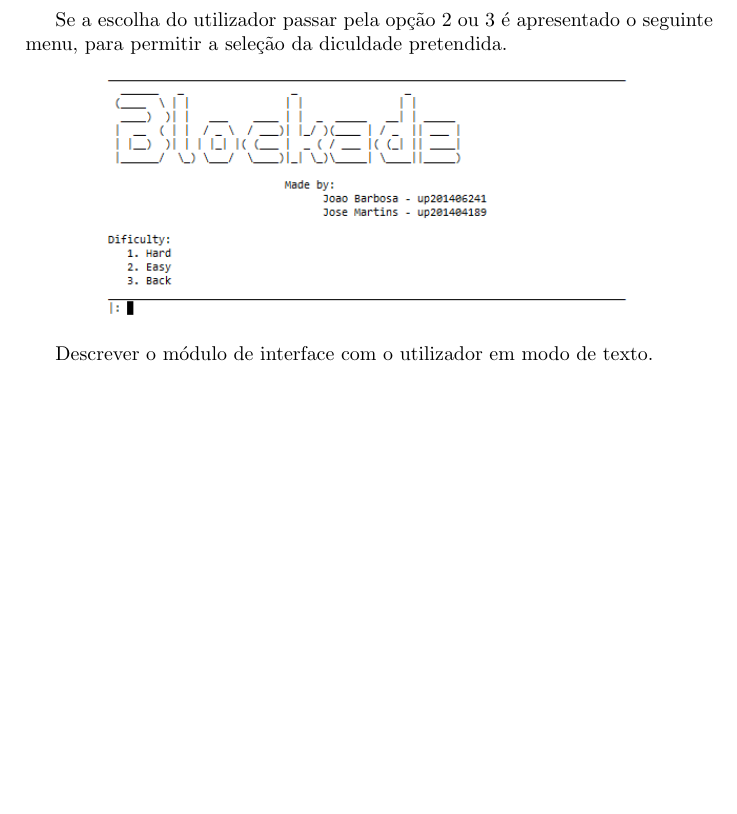
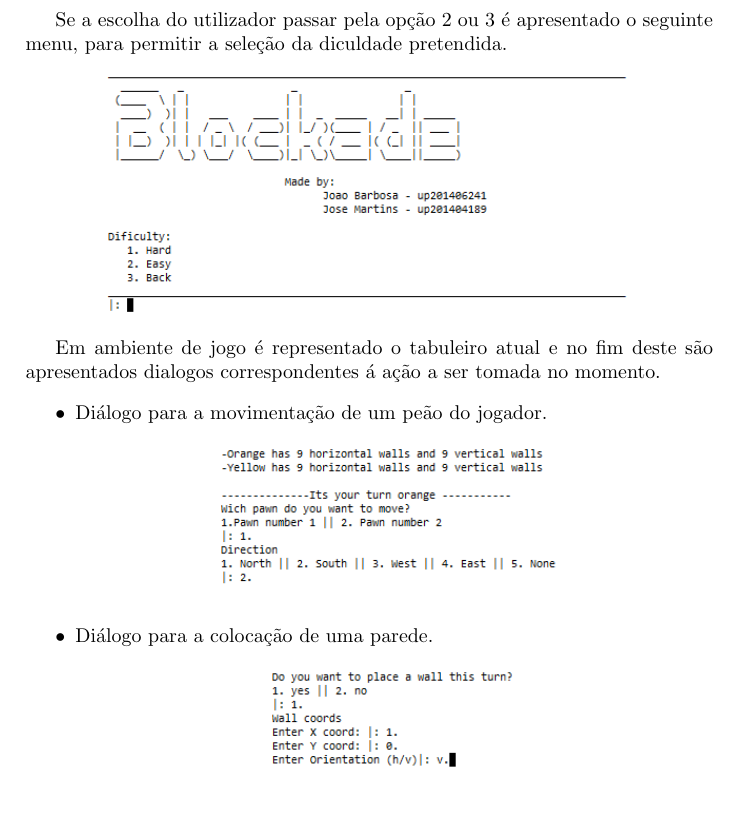
Before and after one commit to bmpj13/FEUP-PLOG01, a LaTeX document (Report/blockade.tex): part of page 10 of 12 before the commit and part of page 10 of 13 after it, cut so that both start at the same text, the shorter picture padded with empty space. Compiled offline with pdfLaTeX.

Commit message:
working on user interface topic on the report

```diff
--- a/Report/blockade.tex
+++ b/Report/blockade.tex
@@ -198,23 +198,31 @@ Foram criados diversos menus para permitir uma fácil interação do utilizador
 Aquando da chamada do predicado 'blockade' o jogo iniciasse sendo mostrado ao utilizador o seguinte menu.
 
 \begin{center}
-\includegraphics[scale = 0.7]{fig5.png}
+	\includegraphics[scale = 0.7]{fig5.png}
 \end{center}
 
 Se a escolha do utilizador passar pela opção 2 ou 3 é apresentado o seguinte menu, para permitir a seleção da diculdade pretendida.
 
 \begin{center}
-\includegraphics[scale = 0.7]{fig6.png}
+	\includegraphics[scale = 0.7]{fig6.png}
 \end{center}
+
+Em ambiente de jogo é representado o tabuleiro atual e no fim deste são apresentados dialogos correspondentes á ação a ser tomada no momento.
+
+  \begin{itemize}
+		\item Diálogo para a movimentação de um peão do jogador.
+		\begin{center}
+			\includegraphics[scale = 0.7]{fig7.png}
+		\end{center}
+		\item Diálogo para a colocação de uma parede.
+		\begin{center}
+			\includegraphics[scale = 0.7]{fig8.png}
+		\end{center}
+	\end{itemize}
 
 
 
 
-
-
-
-
-Descrever o módulo de interface com o utilizador em modo de texto.
 
 
 %%%%%%%%%%%%%%%%%%%%%%%%%%
```
Also changed, not shown: Report/blockade.pdf, 3 other files.
